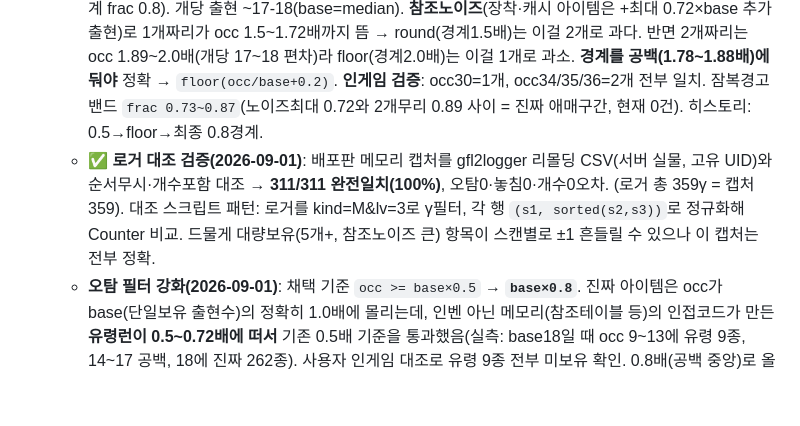
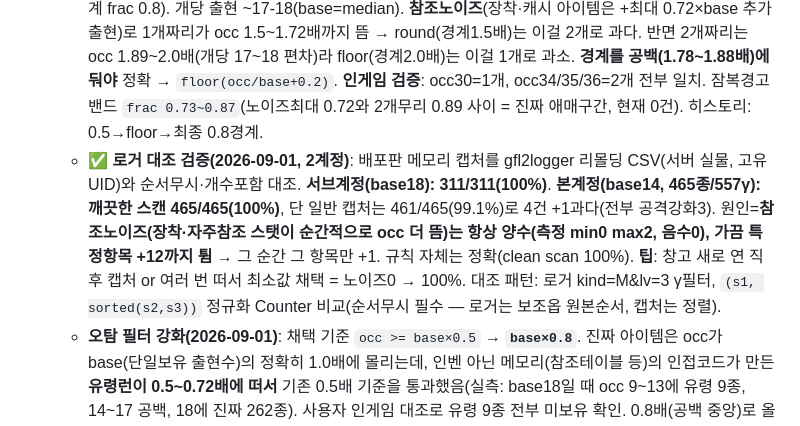
Before and after one commit to gfl2-remold/planner, a Markdown page: HANDOFF.md, the part around the change. GitHub-like rendering; blank space fills up the shorter version.

Commit message:
인계: 본계정 로거대조 검증(clean 465/465 100%, 노이즈 항상 양수) 기록

```diff
--- a/HANDOFF.md
+++ b/HANDOFF.md
@@ -18,7 +18,7 @@
   - **UX**: `.ps1`는 더블클릭 안 되므로 `remold_capture_RUN.bat`(옆의 ps1 실행) 동봉, 둘 다 같은 폴더 필요. ps1은 한글메시지+진행표시, UTF-8 **BOM 필수**(PS5.1이 BOM 없으면 CP949로 오인해 한글 파싱 깨짐).
   - **⚠ 하마터면 버그(수정됨)**: 생성기 `gen_capture_ps.py`에서 임베딩 배열을 `$LV`/`$ISMAIN`로 두면 아래 해시테이블 `$lv=@{}`/`$ismain=@{}`와 **대소문자 무시 변수명 충돌**(PS는 `$LV`==`$lv`)로 배열이 빈 해시로 덮여 레벨·주옵이 전부 0 → **0종 검출**. 반드시 `$*_LIST` 등 안 겹치는 이름 사용. 데스크톱판은 JSON에서 빌드해 대문자 배열이 없어 무관.
   - **개수판정 경계 1.8배(2026-09-01, 최종)**: `owned = round(occ/base)` → **`floor(occ/base + 0.2)`**(경계 frac 0.8). 개당 출현 ~17-18(base=median). **참조노이즈**(장착·캐시 아이템은 +최대 0.72×base 추가 출현)로 1개짜리가 occ 1.5~1.72배까지 뜸 → round(경계1.5배)는 이걸 2개로 과다. 반면 2개짜리는 occ 1.89~2.0배(개당 17~18 편차)라 floor(경계2.0배)는 이걸 1개로 과소. **경계를 공백(1.78~1.88배)에 둬야** 정확 → `floor(occ/base+0.2)`. **인게임 검증**: occ30=1개, occ34/35/36=2개 전부 일치. 잠복경고 밴드 `frac 0.73~0.87`(노이즈최대 0.72와 2개무리 0.89 사이 = 진짜 애매구간, 현재 0건). 히스토리: 0.5→floor→최종 0.8경계.
-  - **✅ 로거 대조 검증(2026-09-01)**: 배포판 메모리 캡처를 gfl2logger 리몰딩 CSV(서버 실물, 고유 UID)와 순서무시·개수포함 대조 → **311/311 완전일치(100%)**, 오탐0·놓침0·개수0오차. (로거 총 359γ = 캡처 359). 대조 스크립트 패턴: 로거를 kind=M&lv=3로 γ필터, 각 행 `(s1, sorted(s2,s3))`로 정규화해 Counter 비교. 드물게 대량보유(5개+, 참조노이즈 큰) 항목이 스캔별로 ±1 흔들릴 수 있으나 이 캡처는 전부 정확.
+  - **✅ 로거 대조 검증(2026-09-01, 2계정)**: 배포판 메모리 캡처를 gfl2logger 리몰딩 CSV(서버 실물, 고유 UID)와 순서무시·개수포함 대조. **서브계정(base18): 311/311(100%)**. **본계정(base14, 465종/557γ): 깨끗한 스캔 465/465(100%)**, 단 일반 캡처는 461/465(99.1%)로 4건 +1과다(전부 공격강화3). 원인=**참조노이즈(장착·자주참조 스탯이 순간적으로 occ 더 뜸)는 항상 양수(측정 min0 max2, 음수0), 가끔 특정항목 +12까지 튐** → 그 순간 그 항목만 +1. 규칙 자체는 정확(clean scan 100%). **팁**: 창고 새로 연 직후 캡처 or 여러 번 떠서 최소값 채택 = 노이즈0 → 100%. 대조 패턴: 로거 kind=M&lv=3 γ필터, `(s1, sorted(s2,s3))` 정규화 Counter 비교(순서무시 필수 — 로거는 보조옵 원본순서, 캡처는 정렬).
   - **오탐 필터 강화(2026-09-01)**: 채택 기준 `occ >= base×0.5` → **`base×0.8`**. 진짜 아이템은 occ가 base(단일보유 출현수)의 정확히 1.0배에 몰리는데, 인벤 아닌 메모리(참조테이블 등)의 인접코드가 만든 **유령런이 0.5~0.72배에 떠서** 기존 0.5배 기준을 통과했음(실측: base18일 때 occ 9~13에 유령 9종, 14~17 공백, 18에 진짜 262종). 사용자 인게임 대조로 유령 9종 전부 미보유 확인. 0.8배(공백 중앙)로 올려 유령만 제거·진짜 보존. 세 경로(`remold_capture.ps1`·`desktop/remold_extract.ps1`·`capture/Remold.cs`) 모두 반영. 변수명 `$half`→`$minOcc`.
 
 ### 집 세션 주요 작업 (전부 배포됨)
```
